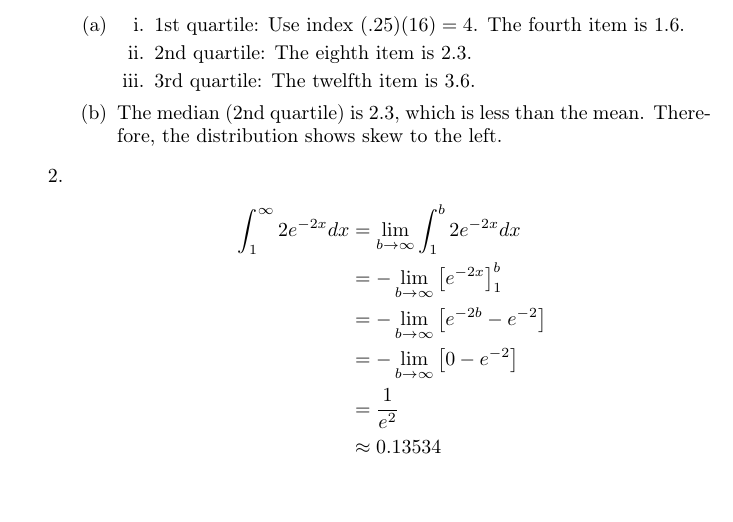
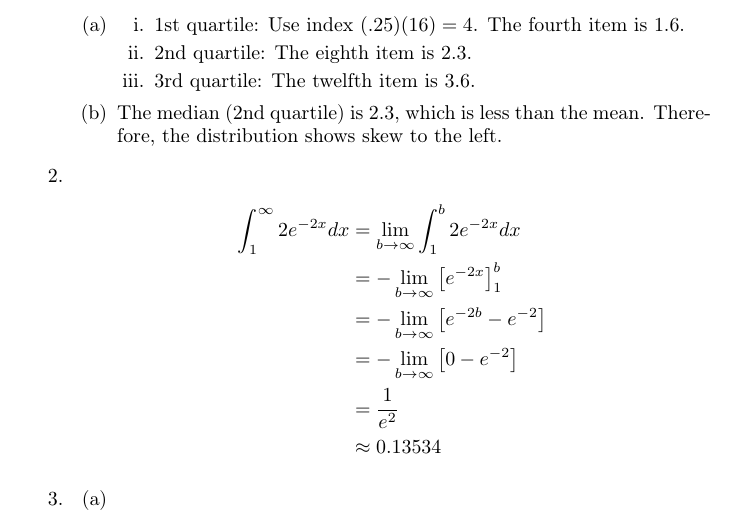
Before and after one commit to csm-yujinkim/ProbStatsFinal, a LaTeX document (main.tex): part of the page, cut so that both start at the same text, the shorter picture padded with empty space. Compiled offline with pdfLaTeX.

Commit message:
Leave problem 3 as a to-do item

```diff
--- a/main.tex
+++ b/main.tex
@@ -43,5 +43,9 @@
             &= \frac{1}{e^2} \\
             &\approx 0.13534
         \end{align*}
+        \item
+        \begin{enumerate}
+            \item % Problem 3 to-do
+        \end{enumerate}
     \end{enumerate}
 \end{document}
```
